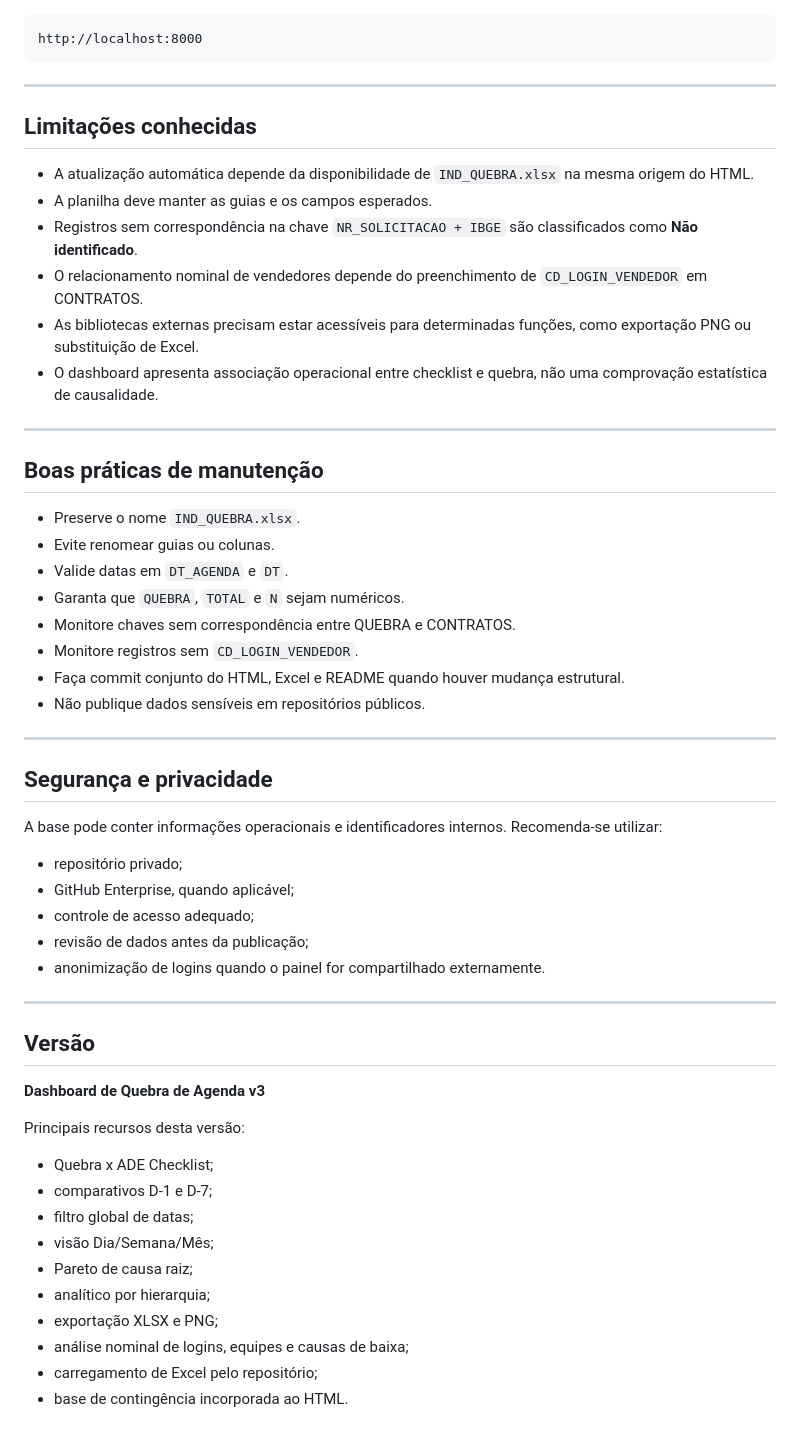
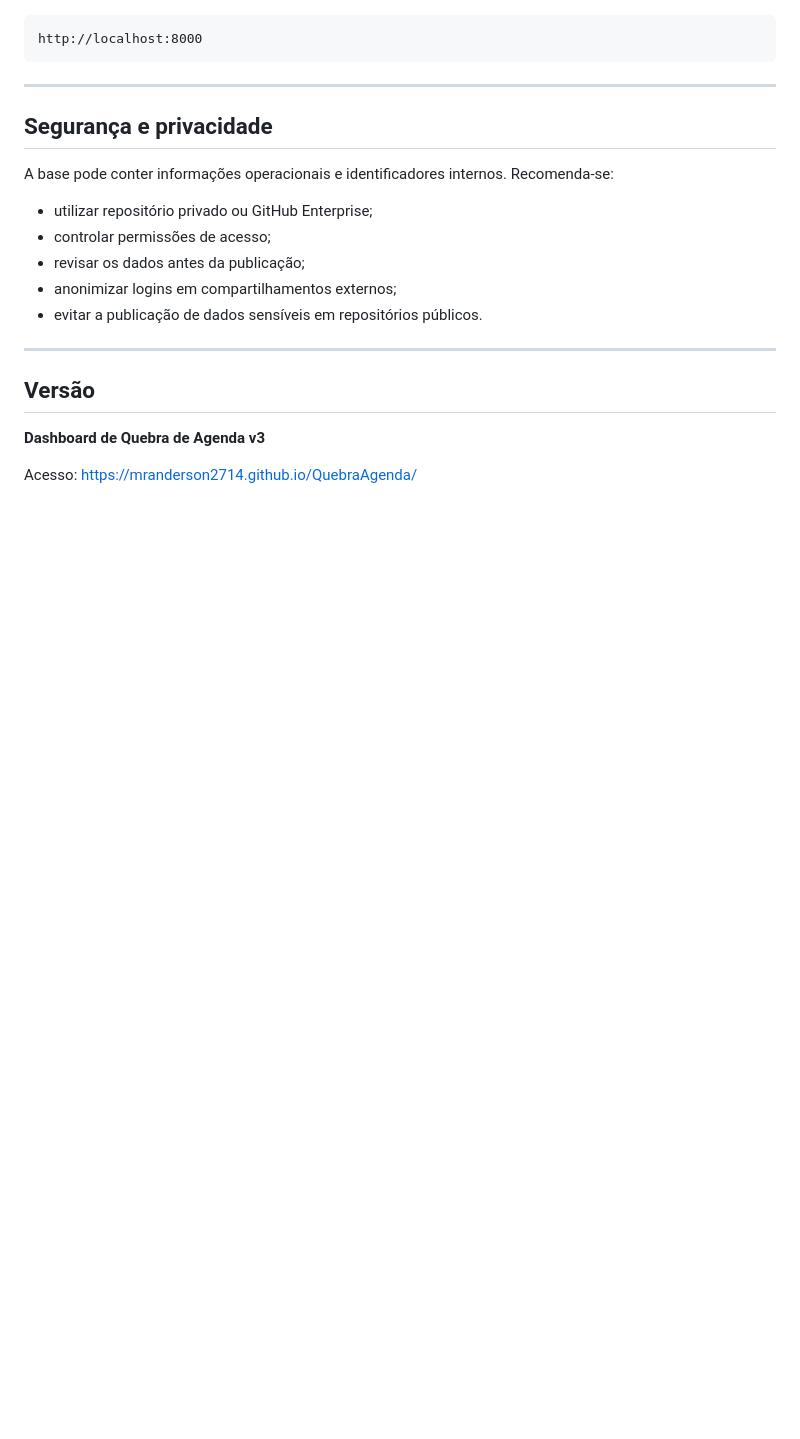
Before and after one commit to MrAnderson2714/QuebraAgenda, a Markdown page: README.md, the part around one of its changes. Drawn GitHub-style; blank space fills up the shorter version.

```diff
--- a/README.md
+++ b/README.md
@@ -384,39 +295,15 @@ http://localhost:8000
 
 ---
 
-## Limitações conhecidas
-
-- A atualização automática depende da disponibilidade de `IND_QUEBRA.xlsx` na mesma origem do HTML.
-- A planilha deve manter as guias e os campos esperados.
-- Registros sem correspondência na chave `NR_SOLICITACAO + IBGE` são classificados como **Não identificado**.
-- O relacionamento nominal de vendedores depende do preenchimento de `CD_LOGIN_VENDEDOR` em CONTRATOS.
-- As bibliotecas externas precisam estar acessíveis para determinadas funções, como exportação PNG ou substituição de Excel.
-- O dashboard apresenta associação operacional entre checklist e quebra, não uma comprovação estatística de causalidade.
-
----
-
-## Boas práticas de manutenção
-
-- Preserve o nome `IND_QUEBRA.xlsx`.
-- Evite renomear guias ou colunas.
-- Valide datas em `DT_AGENDA` e `DT`.
-- Garanta que `QUEBRA`, `TOTAL` e `N` sejam numéricos.
-- Monitore chaves sem correspondência entre QUEBRA e CONTRATOS.
-- Monitore registros sem `CD_LOGIN_VENDEDOR`.
-- Faça commit conjunto do HTML, Excel e README quando houver mudança estrutural.
-- Não publique dados sensíveis em repositórios públicos.
-
----
-
 ## Segurança e privacidade
 
-A base pode conter informações operacionais e identificadores internos. Recomenda-se utilizar:
+A base pode conter informações operacionais e identificadores internos. Recomenda-se:
 
-- repositório privado;
-- GitHub Enterprise, quando aplicável;
-- controle de acesso adequado;
-- revisão de dados antes da publicação;
-- anonimização de logins quando o painel for compartilhado externamente.
+- utilizar repositório privado ou GitHub Enterprise;
+- controlar permissões de acesso;
+- revisar os dados antes da publicação;
+- anonimizar logins em compartilhamentos externos;
+- evitar a publicação de dados sensíveis em repositórios públicos.
 
 ---
 
@@ -424,15 +311,4 @@ A base pode conter informações operacionais e identificadores internos. Recome
 
 **Dashboard de Quebra de Agenda v3**
 
-Principais recursos desta versão:
-
-- Quebra x ADE Checklist;
-- comparativos D-1 e D-7;
-- filtro global de datas;
-- visão Dia/Semana/Mês;
-- Pareto de causa raiz;
-- analítico por hierarquia;
-- exportação XLSX e PNG;
-- análise nominal de logins, equipes e causas de baixa;
-- carregamento de Excel pelo repositório;
-- base de contingência incorporada ao HTML.
+Acesso: [https://mranderson2714.github.io/QuebraAgenda/](https://mranderson2714.github.io/QuebraAgenda/)
```
Also changed, not shown: other parts of README.md (+68 -157 lines).
